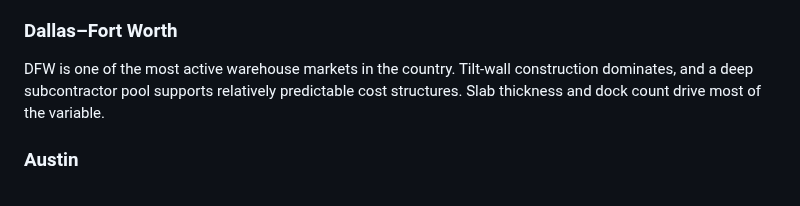
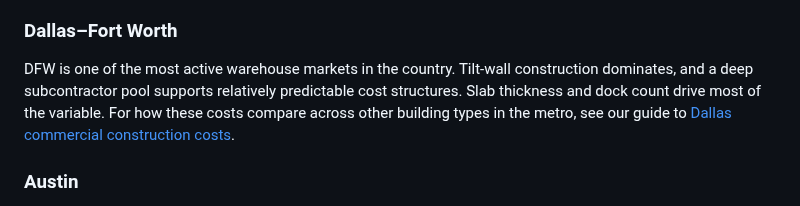
Before and after one commit to BuildSmarterAI/maxx-seo-agent, a Markdown page: drafts/cost-per-square-foot-build-warehouse-texas.md, the part around one of its changes. Drawn GitHub-style.

```diff
--- a/drafts/cost-per-square-foot-build-warehouse-texas.md
+++ b/drafts/cost-per-square-foot-build-warehouse-texas.md
@@ -92,7 +92,7 @@ The same building does not cost the same in every Texas market. Labor depth, lan
 Houston's industrial market benefits from Port of Houston activity and strong population growth, but floodplain and windstorm requirements add to structural and civil cost: raised slabs, robust stormwater detention, and wind-rated envelopes. These items typically add several dollars per square foot versus inland markets. For how these premiums extend beyond warehouses, see our breakdown of [commercial construction costs in Houston](https://www.maxxbuilders.com/commercial-construction-cost-houston-tx/).
 
 ### Dallas–Fort Worth
-DFW is one of the most active warehouse markets in the country. Tilt-wall construction dominates, and a deep subcontractor pool supports relatively predictable cost structures. Slab thickness and dock count drive most of the variable.
+DFW is one of the most active warehouse markets in the country. Tilt-wall construction dominates, and a deep subcontractor pool supports relatively predictable cost structures. Slab thickness and dock count drive most of the variable. For how these costs compare across other building types in the metro, see our guide to [Dallas commercial construction costs](https://www.maxxbuilders.com/dallas-commercial-construction-costs-2025-2026/).
 
 ### Austin
 Austin warehouse and industrial projects frequently serve tech, advanced manufacturing, or high-spec supply chain tenants — driving more demanding MEP requirements, upgraded office areas, and LEED-aligned envelope design. Higher rents often justify the premium.
```
Also changed, not shown: other parts of drafts/cost-per-square-foot-build-warehouse-texas.md (+1 -1 lines).
